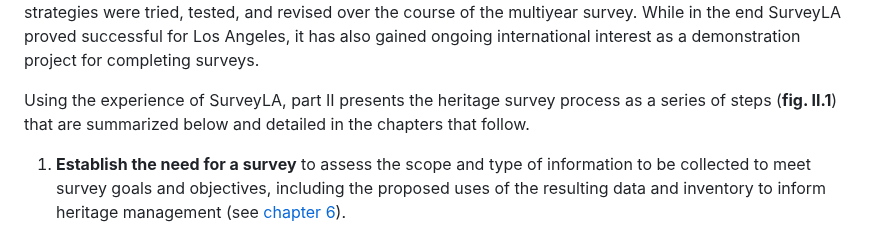
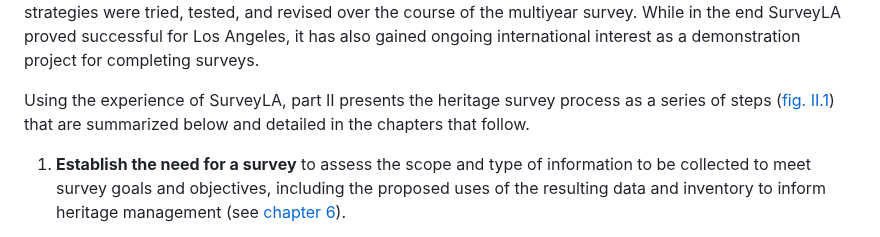
Before and after one commit to thegetty/inventories-and-surveys, a Markdown page: content/part-2/index.md, the part around the change. Drawn GitHub-style.

Commit message:
add fig link for part 2 intro

```diff
--- a/content/part-2/index.md
+++ b/content/part-2/index.md
@@ -13,7 +13,7 @@ This narrative includes recommendations, considerations, and pointers for survey
 
 As described in [chapter 5](/part-2/chapter-5/), SurveyLA is the outgrowth of earlier research and study by the Getty Conservation Institute (GCI) to establish the need for and benefits of a survey of Los Angeles and to provide a blueprint for how it could be completed. This information served as an indispensable starting point for the city in undertaking a survey of unprecedented size and scope and implementing innovative methodologies. Various strategies were tried, tested, and revised over the course of the multiyear survey. While in the end SurveyLA proved successful for Los Angeles, it has also gained ongoing international interest as a demonstration project for completing surveys.
 
-Using the experience of SurveyLA, part II presents the heritage survey process as a series of steps (**fig. II.1**) that are summarized below and detailed in the chapters that follow.
+Using the experience of SurveyLA, part II presents the heritage survey process as a series of steps ([fig. II.1](#fig-II-1)) that are summarized below and detailed in the chapters that follow.
 
 1.  **Establish the need for a survey** to assess the scope and type of information to be collected to meet survey goals and objectives, including the proposed uses of the resulting data and inventory to inform heritage management (see [chapter 6](/part-2/chapter-6/)).
 
```
